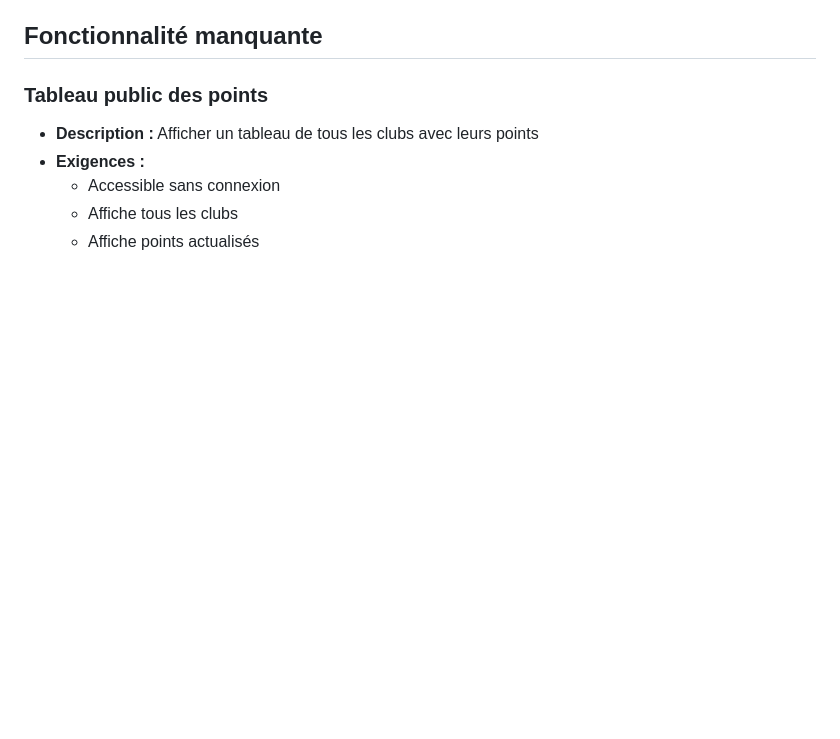
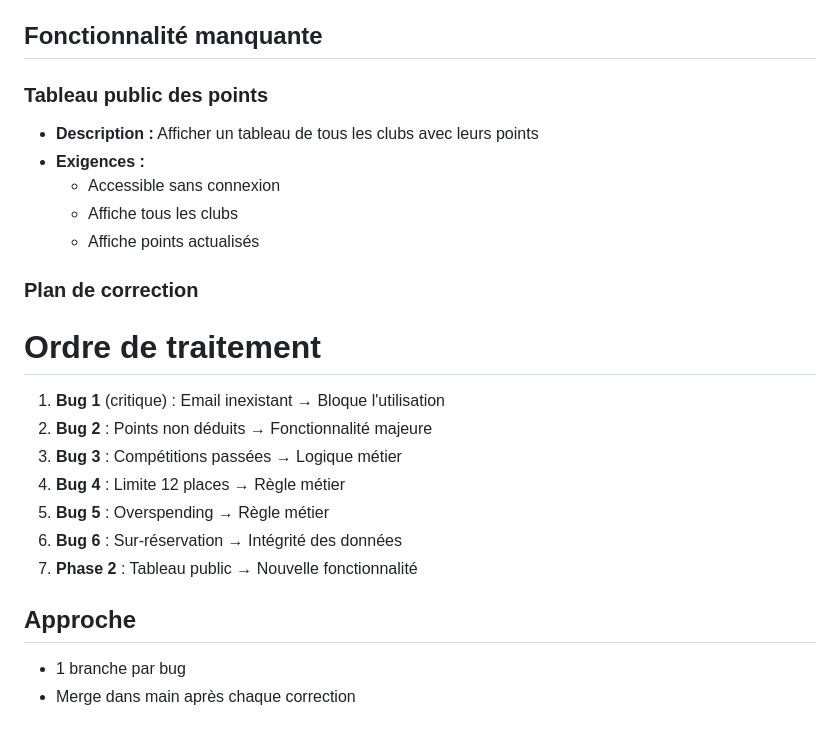
Before and after one commit to allouchesofiane/projet_G-DLFT, a Markdown page: bugs.md, the part around the change. Rendered like a GitHub page; blank space fills up the shorter version.

Commit message:
Définition des priorités et de la stratégie de correction des bugs

```diff
--- a/bugs.md
+++ b/bugs.md
@@ -90,3 +90,18 @@
   - Accessible sans connexion
   - Affiche tous les clubs
   - Affiche points actualisés
+
+### Plan de correction
+
+# Ordre de traitement
+1. **Bug 1** (critique) : Email inexistant → Bloque l'utilisation
+2. **Bug 2** : Points non déduits → Fonctionnalité majeure
+3. **Bug 3** : Compétitions passées → Logique métier
+4. **Bug 4** : Limite 12 places → Règle métier
+5. **Bug 5** : Overspending → Règle métier
+6. **Bug 6** : Sur-réservation → Intégrité des données
+7. **Phase 2** : Tableau public → Nouvelle fonctionnalité
+
+## Approche
+- 1 branche par bug
+- Merge dans main après chaque correction
```
